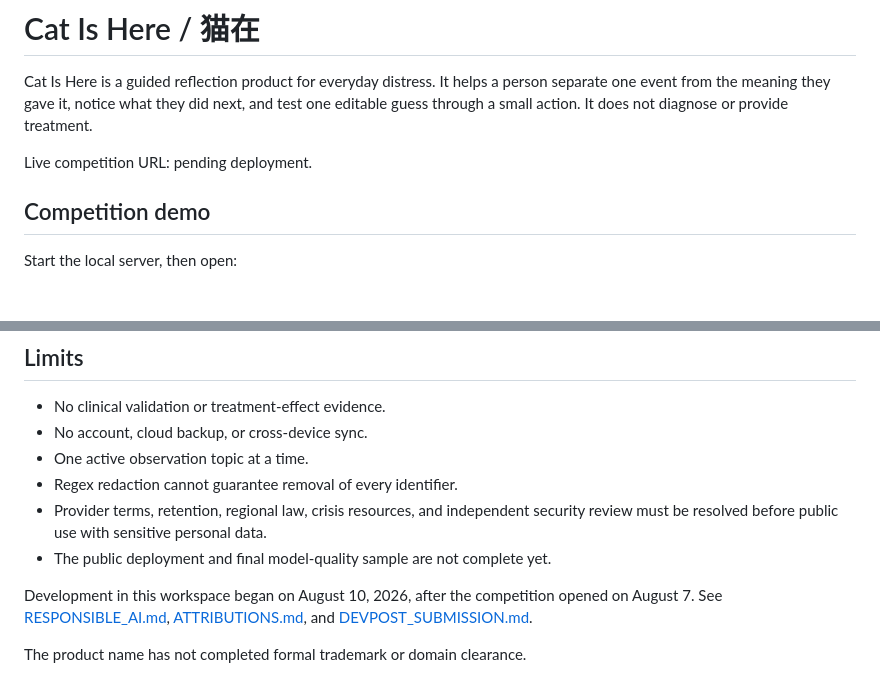
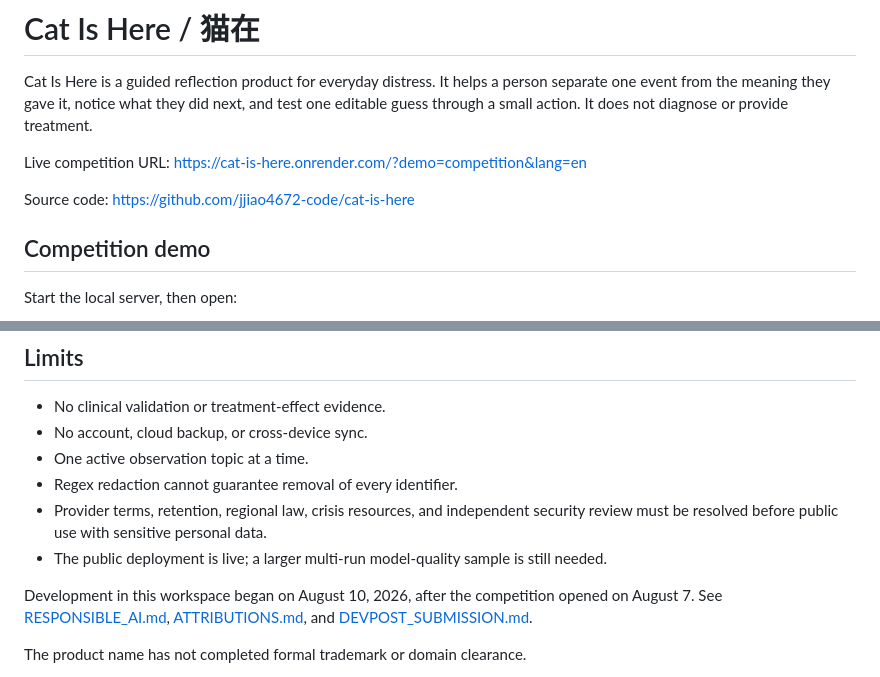
Before and after one commit to jjiao4672-code/cat-is-here, a Markdown page: README.md, 2 parts joined by grey strips. Drawn GitHub-style; blank space fills up the shorter version.

Commit message:
Add public competition links

```diff
--- a/README.md
+++ b/README.md
@@ -2,7 +2,9 @@
 
 Cat Is Here is a guided reflection product for everyday distress. It helps a person separate one event from the meaning they gave it, notice what they did next, and test one editable guess through a small action. It does not diagnose or provide treatment.
 
-Live competition URL: pending deployment.
+Live competition URL: https://cat-is-here.onrender.com/?demo=competition&lang=en
+
+Source code: https://github.com/jjiao4672-code/cat-is-here
 
 ## Competition demo
 
@@ -103,7 +105,7 @@ Hack for Humanity requires functioning source code in a GitHub repository and a
 - One active observation topic at a time.
 - Regex redaction cannot guarantee removal of every identifier.
 - Provider terms, retention, regional law, crisis resources, and independent security review must be resolved before public use with sensitive personal data.
-- The public deployment and final model-quality sample are not complete yet.
+- The public deployment is live; a larger multi-run model-quality sample is still needed.
 
 Development in this workspace began on August 10, 2026, after the competition opened on August 7. See [RESPONSIBLE_AI.md](./RESPONSIBLE_AI.md), [ATTRIBUTIONS.md](./ATTRIBUTIONS.md), and [DEVPOST_SUBMISSION.md](./DEVPOST_SUBMISSION.md).
 
```
Also changed, not shown: DEMO_SCRIPT.md (+1 -1 lines), DEVPOST_SUBMISSION.md (+2 -2 lines).
